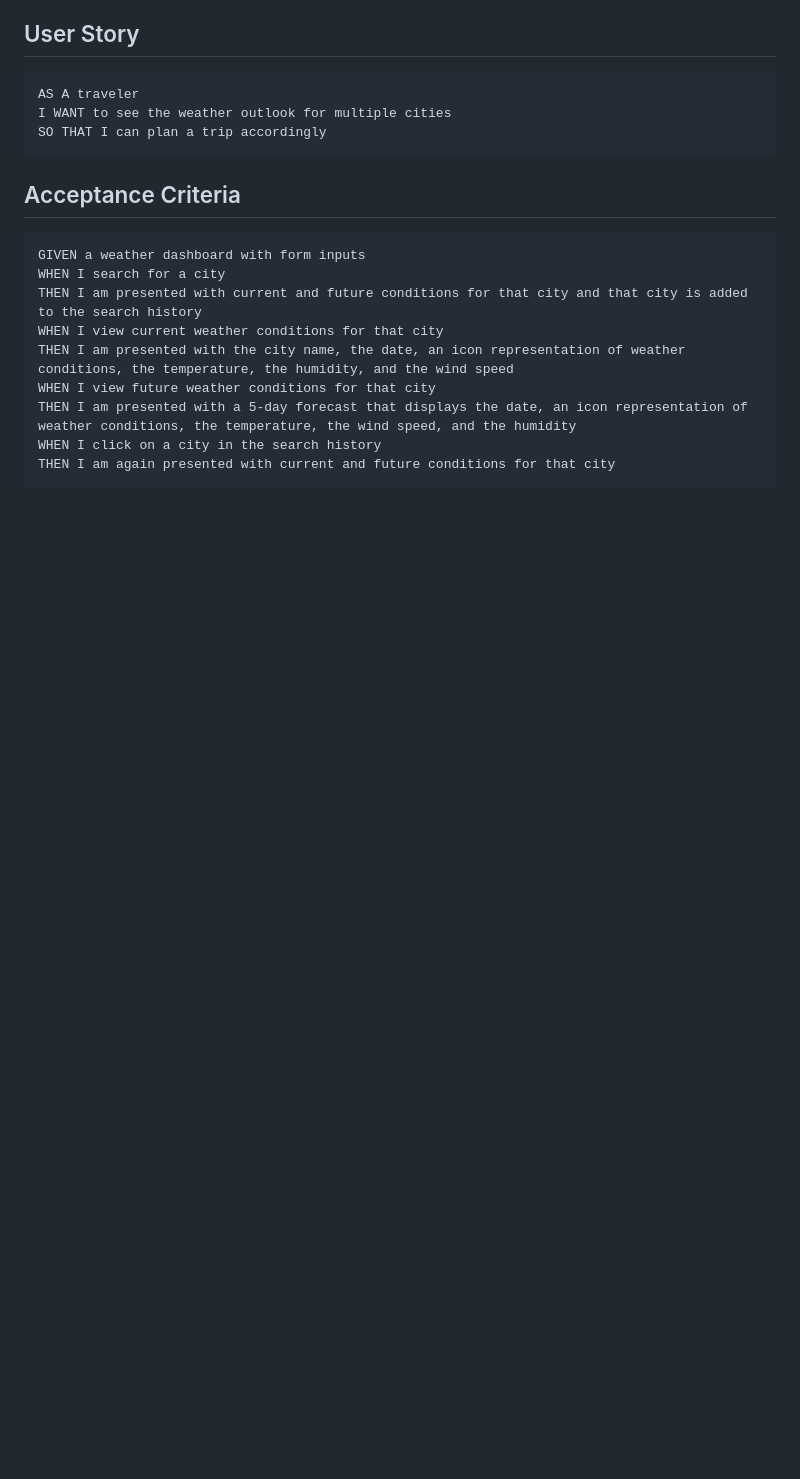
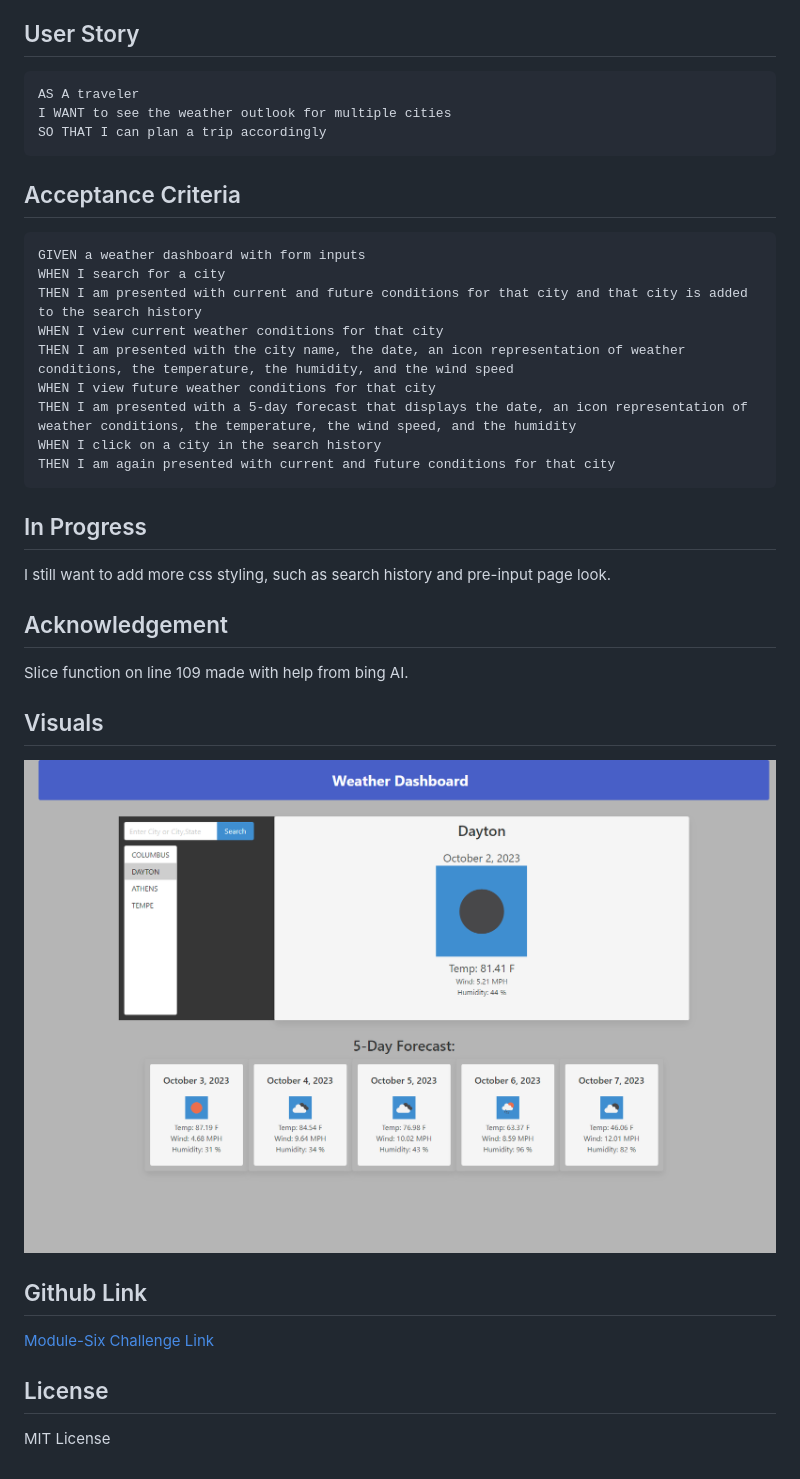
Before and after one commit to RickiBobbii/Weather-App, a Markdown page: README.md, the part around the change printed below. GitHub-like rendering; pictures changed too: assets/images/m6screenshot.png (added); blank space fills up the shorter version.

Commit message:
updated readme and cleanedup comments

````diff
--- a/README.md
+++ b/README.md
@@ -33,3 +25,25 @@ THEN I am presented with a 5-day forecast that displays the date, an icon repres
 WHEN I click on a city in the search history
 THEN I am again presented with current and future conditions for that city
 ```
+## In Progress
+
+I still want to add more css styling, such as search history and pre-input page look.
+
+## Acknowledgement
+
+Slice function on line 109 made with help from bing AI.
+
+## Visuals
+
+![Screenshot of webpage][def]
+
+## Github Link
+
+[Module-Six Challenge Link](https://rickibobbii.github.io/m6-challenge/)
+
+
+## License
+
+MIT License
+
+[def]: ./assets/images/m6screenshot.png
````
Also changed, not shown: other parts of README.md (+2 -10 lines), 2 other files.
